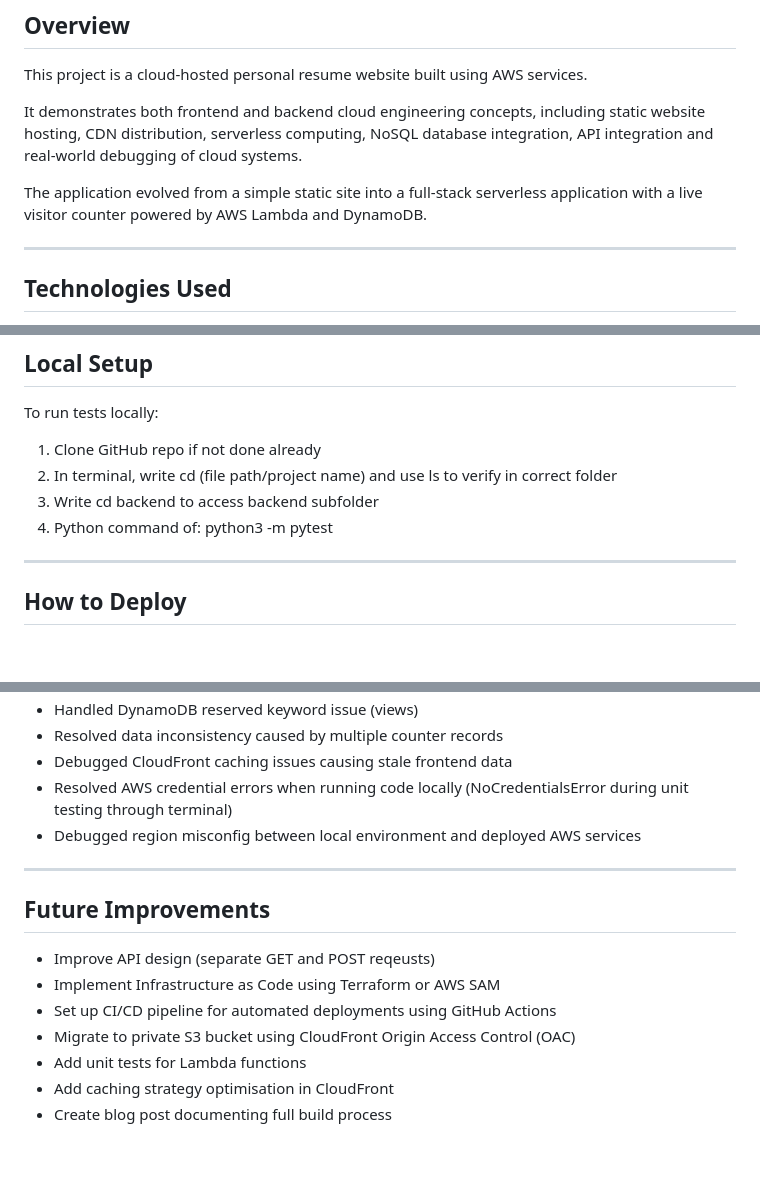
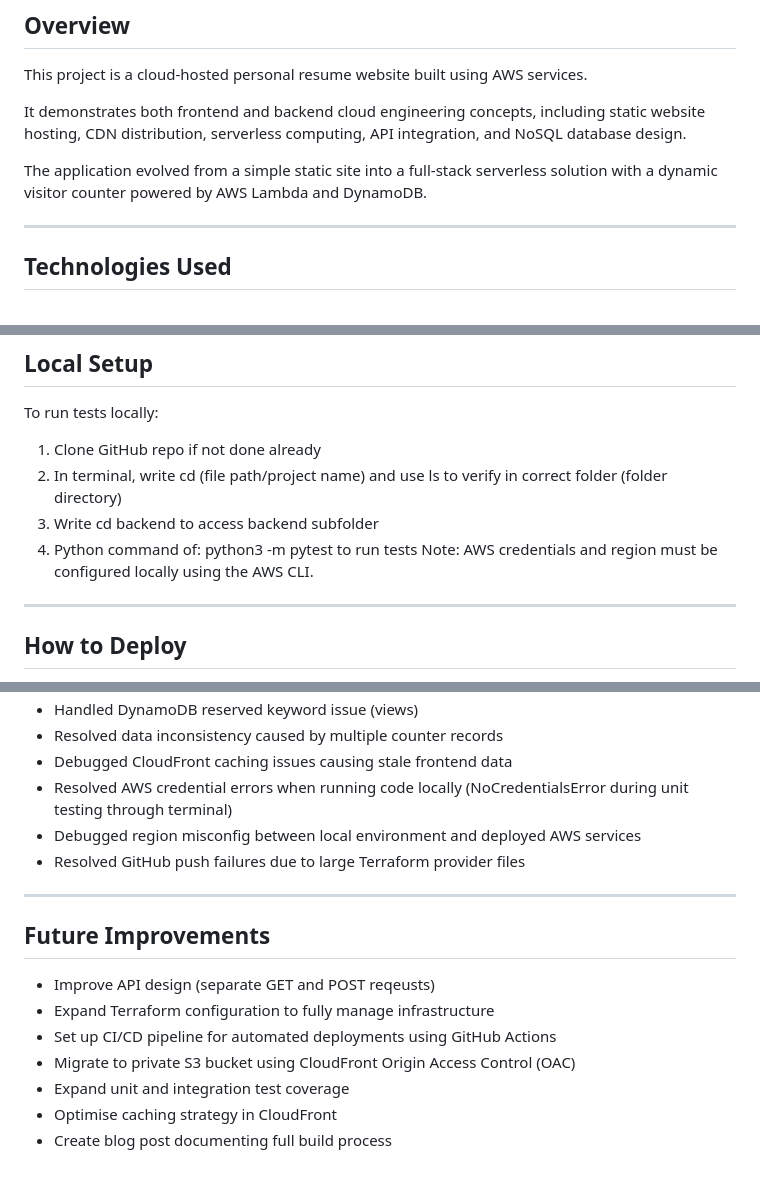
Before and after one commit to PetkoKolev/cloud-resume, a Markdown page: README.md, 3 parts joined by grey strips. Rendered like a GitHub page; blank space fills up the shorter version.

Commit message:
Revise README for clarity and additional details - Terraform update
Updated project overview and details on technologies, architecture, and future improvements. Enhanced clarity on local setup and deployment instructions.

```diff
--- a/README.md
+++ b/README.md
@@ -12,9 +12,9 @@
 
 This project is a cloud-hosted personal resume website built using AWS services.
 
-It demonstrates both frontend and backend cloud engineering concepts, including static website hosting, CDN distribution, serverless computing, NoSQL database integration, API integration and real-world debugging of cloud systems.
+It demonstrates both frontend and backend cloud engineering concepts, including static website hosting, CDN distribution, serverless computing, API integration, and NoSQL database design.
 
-The application evolved from a simple static site into a full-stack serverless application with a live visitor counter powered by AWS Lambda and DynamoDB.
+The application evolved from a simple static site into a full-stack serverless solution with a dynamic visitor counter powered by AWS Lambda and DynamoDB.
 
 ---
 
@@ -120,9 +125,10 @@ Backend tests were implemented using purest to validate Lambda function
 To run tests locally:
 
 1. Clone GitHub repo if not done already
-2. In terminal, write cd (file path/project name) and use ls to verify in correct folder
+2. In terminal, write cd (file path/project name) and use ls to verify in correct folder (folder directory)
 3. Write cd backend to access backend subfolder
-4. Python command of: python3 -m pytest
+4. Python command of: python3 -m pytest to run tests
+Note: AWS credentials and region must be configured locally using the AWS CLI.
 
 ---
 
@@ -153,15 +159,16 @@ To run tests locally:
 - Debugged CloudFront caching issues causing stale frontend data
 - Resolved AWS credential errors when running code locally (NoCredentialsError during unit testing through terminal)
 - Debugged region misconfig between local environment and deployed AWS services
+- Resolved GitHub push failures due to large Terraform provider files
 
 ---
 
 ##  Future Improvements
 
 - Improve API design (separate GET and POST reqeusts)
-- Implement Infrastructure as Code using Terraform or AWS SAM
+- Expand Terraform configuration to fully manage infrastructure
 - Set up CI/CD pipeline for automated deployments using GitHub Actions
 - Migrate to private S3 bucket using CloudFront Origin Access Control (OAC)
-- Add unit tests for Lambda functions
-- Add caching strategy optimisation in CloudFront
+- Expand unit and integration test coverage
+- Optimise caching strategy in CloudFront
 - Create blog post documenting full build process
```
Also changed, not shown: other parts of README.md (+6 -1 lines).
